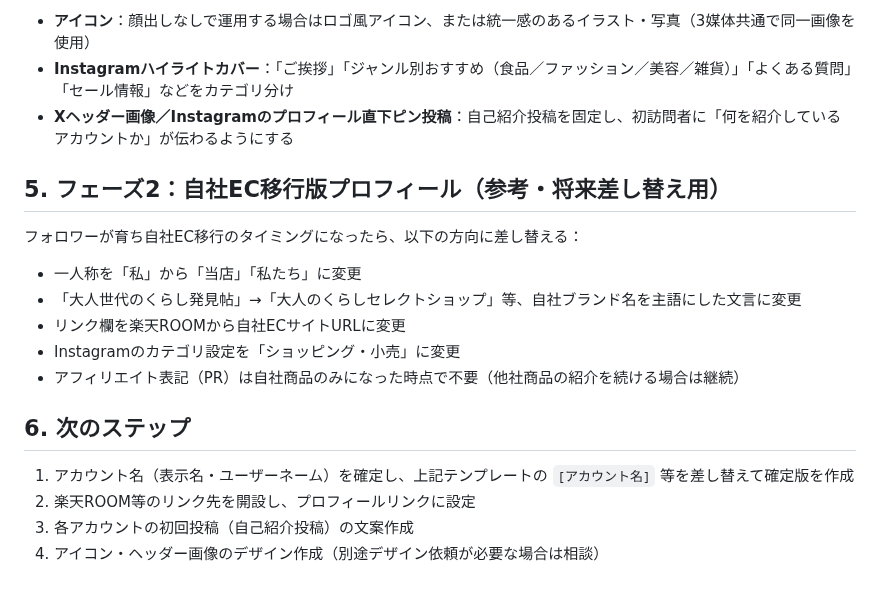
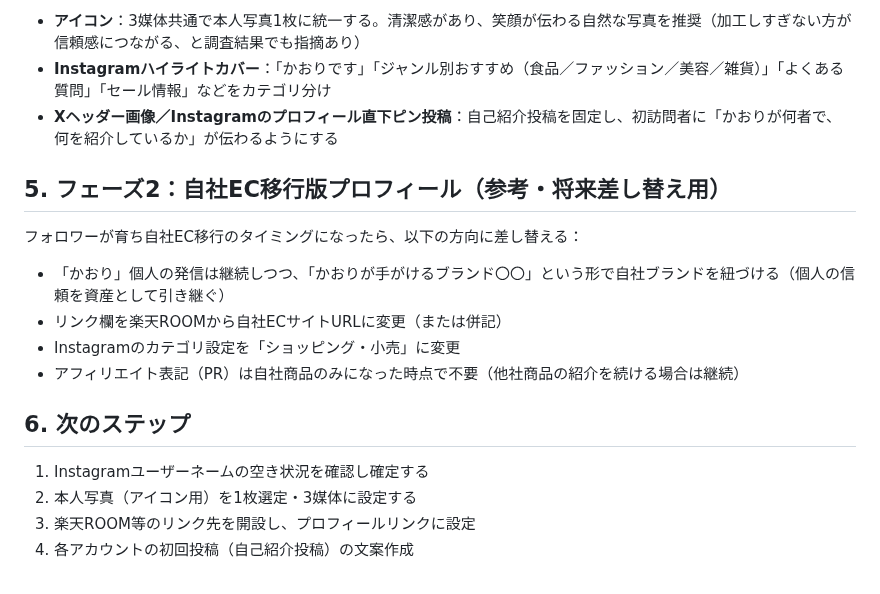
Before and after one commit to mao726/company, a Markdown page: docs/sns-profile-templates.md, the part around one of its changes. Drawn GitHub-style.

```diff
--- a/docs/sns-profile-templates.md
+++ b/docs/sns-profile-templates.md
@@ -77,21 +84,20 @@
 
-- **アイコン**：顔出しなしで運用する場合はロゴ風アイコン、または統一感のあるイラスト・写真（3媒体共通で同一画像を使用）
-- **Instagramハイライトカバー**：「ご挨拶」「ジャンル別おすすめ（食品／ファッション／美容／雑貨）」「よくある質問」「セール情報」などをカテゴリ分け
-- **Xヘッダー画像／Instagramのプロフィール直下ピン投稿**：自己紹介投稿を固定し、初訪問者に「何を紹介しているアカウントか」が伝わるようにする
+- **アイコン**：3媒体共通で本人写真1枚に統一する。清潔感があり、笑顔が伝わる自然な写真を推奨（加工しすぎない方が信頼感につながる、と調査結果でも指摘あり）
+- **Instagramハイライトカバー**：「かおりです」「ジャンル別おすすめ（食品／ファッション／美容／雑貨）」「よくある質問」「セール情報」などをカテゴリ分け
+- **Xヘッダー画像／Instagramのプロフィール直下ピン投稿**：自己紹介投稿を固定し、初訪問者に「かおりが何者で、何を紹介しているか」が伝わるようにする
 
 ## 5. フェーズ2：自社EC移行版プロフィール（参考・将来差し替え用）
 
 フォロワーが育ち自社EC移行のタイミングになったら、以下の方向に差し替える：
 
-- 一人称を「私」から「当店」「私たち」に変更
-- 「大人世代のくらし発見帖」→「大人のくらしセレクトショップ」等、自社ブランド名を主語にした文言に変更
-- リンク欄を楽天ROOMから自社ECサイトURLに変更
+- 「かおり」個人の発信は継続しつつ、「かおりが手がけるブランド〇〇」という形で自社ブランドを紐づける（個人の信頼を資産として引き継ぐ）
+- リンク欄を楽天ROOMから自社ECサイトURLに変更（または併記）
 - Instagramのカテゴリ設定を「ショッピング・小売」に変更
 - アフィリエイト表記（PR）は自社商品のみになった時点で不要（他社商品の紹介を続ける場合は継続）
 
 ## 6. 次のステップ
 
-1. アカウント名（表示名・ユーザーネーム）を確定し、上記テンプレートの `[アカウント名]` 等を差し替えて確定版を作成
-2. 楽天ROOM等のリンク先を開設し、プロフィールリンクに設定
-3. 各アカウントの初回投稿（自己紹介投稿）の文案作成
-4. アイコン・ヘッダー画像のデザイン作成（別途デザイン依頼が必要な場合は相談）
+1. Instagramユーザーネームの空き状況を確認し確定する
+2. 本人写真（アイコン用）を1枚選定・3媒体に設定する
+3. 楽天ROOM等のリンク先を開設し、プロフィールリンクに設定
+4. 各アカウントの初回投稿（自己紹介投稿）の文案作成
```
Also changed, not shown: other parts of docs/sns-profile-templates.md (+24 -17 lines), docs/sns-account-research.md (added, +54 -0 lines), docs/sns-strategy-40-58.md (+8 -6 lines).
